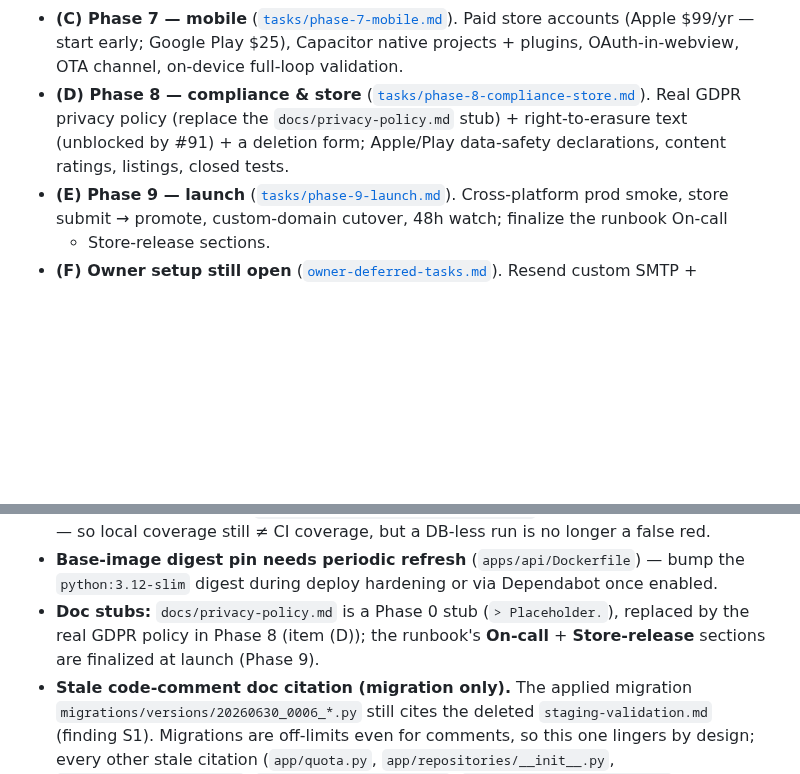
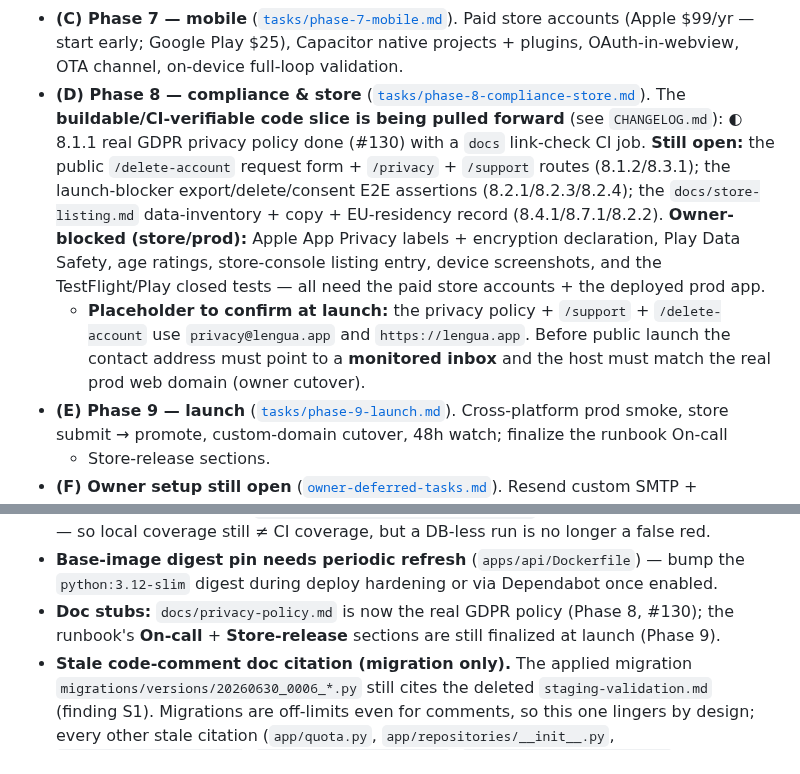
Before and after one commit to lior-kotlar/lengua, a Markdown page: planning/outstanding-work.md, 2 parts joined by grey strips. GitHub-like rendering; blank space fills up the shorter version.

```diff
--- a/planning/outstanding-work.md
+++ b/planning/outstanding-work.md
@@ -32,9 +32,17 @@ Conventions: ☐ open · 🔒 blocked-on-owner · ◐ as-code-done / live-owner-
   accounts (Apple $99/yr — start early; Google Play $25), Capacitor native projects + plugins,
   OAuth-in-webview, OTA channel, on-device full-loop validation.
 - **(D) Phase 8 — compliance & store** ([`tasks/phase-8-compliance-store.md`](tasks/phase-8-compliance-store.md)).
-  Real GDPR privacy policy (replace the `docs/privacy-policy.md` stub) + right-to-erasure text
-  (unblocked by #91) + a deletion form; Apple/Play data-safety declarations, content ratings,
-  listings, closed tests.
+  The **buildable/CI-verifiable code slice is being pulled forward** (see `CHANGELOG.md`): ◐ 8.1.1
+  real GDPR privacy policy done (#130) with a `docs` link-check CI job. **Still open:** the public
+  `/delete-account` request form + `/privacy` + `/support` routes (8.1.2/8.3.1); the launch-blocker
+  export/delete/consent E2E assertions (8.2.1/8.2.3/8.2.4); the `docs/store-listing.md`
+  data-inventory + copy + EU-residency record (8.4.1/8.7.1/8.2.2). **Owner-blocked (store/prod):**
+  Apple App Privacy labels + encryption declaration, Play Data Safety, age ratings, store-console
+  listing entry, device screenshots, and the TestFlight/Play closed tests — all need the paid store
+  accounts + the deployed prod app.
+  - **Placeholder to confirm at launch:** the privacy policy + `/support` + `/delete-account` use
+    `privacy@lengua.app` and `https://lengua.app`. Before public launch the contact address must
+    point to a **monitored inbox** and the host must match the real prod web domain (owner cutover).
 - **(E) Phase 9 — launch** ([`tasks/phase-9-launch.md`](tasks/phase-9-launch.md)). Cross-platform
   prod smoke, store submit → promote, custom-domain cutover, 48h watch; finalize the runbook On-call
   + Store-release sections.
@@ -76,9 +84,8 @@ Small, non-blocking items in shipped code — close when the relevant area is ne
   false-failing red — so local coverage still ≠ CI coverage, but a DB-less run is no longer a false red.
 - **Base-image digest pin needs periodic refresh** (`apps/api/Dockerfile`) — bump the `python:3.12-slim`
   digest during deploy hardening or via Dependabot once enabled.
-- **Doc stubs:** `docs/privacy-policy.md` is a Phase 0 stub (`> Placeholder.`), replaced by the real
-  GDPR policy in Phase 8 (item (D)); the runbook's **On-call** + **Store-release** sections are
-  finalized at launch (Phase 9).
+- **Doc stubs:** `docs/privacy-policy.md` is now the real GDPR policy (Phase 8, #130); the runbook's
+  **On-call** + **Store-release** sections are still finalized at launch (Phase 9).
 - **Stale code-comment doc citation (migration only).** The applied migration
   `migrations/versions/20260630_0006_*.py` still cites the deleted `staging-validation.md` (finding
   S1). Migrations are off-limits even for comments, so this one lingers by design; every other stale
```
Also changed, not shown: CHANGELOG.md (+17 -0 lines).
